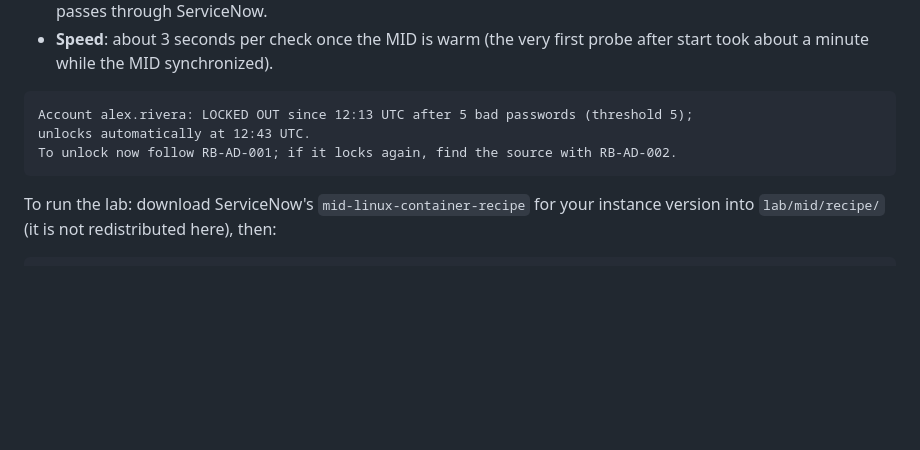
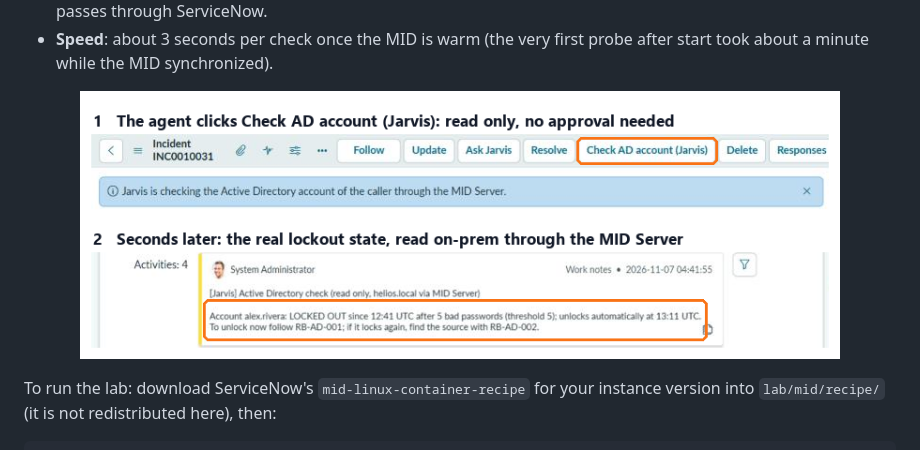
Before and after one commit to tortonef/jarvis-servicenow, a Markdown page: README.md, the part around the change. GitHub-like rendering; pictures changed too: docs/images/ad-check.png (added); blank space fills up the shorter version.

Commit message:
README: screenshot of the AD check through the MID Server
Co-Authored-By: Claude Opus 5.5 <noreply@anthropic.com>

````diff
--- a/README.md
+++ b/README.md
@@ -140,11 +140,7 @@ sequenceDiagram
 - **Least privilege**: the MID signs in as `mid.helios` (role `mid_server`, web service access only); LDAP uses `svc_jarvis`, an ordinary account with no admin rights. Its password lives only in the MID container and never passes through ServiceNow.
 - **Speed**: about 3 seconds per check once the MID is warm (the very first probe after start took about a minute while the MID synchronized).
 
-```
-Account alex.rivera: LOCKED OUT since 12:13 UTC after 5 bad passwords (threshold 5);
-unlocks automatically at 12:43 UTC.
-To unlock now follow RB-AD-001; if it locks again, find the source with RB-AD-002.
-```
+<p align="center"><img src="docs/images/ad-check.png" width="760" alt="Check AD account button and the lockout state Jarvis read from the lab Active Directory"></p>
 
 To run the lab: download ServiceNow's `mid-linux-container-recipe` for your instance version into `lab/mid/recipe/` (it is not redistributed here), then:
 
````
